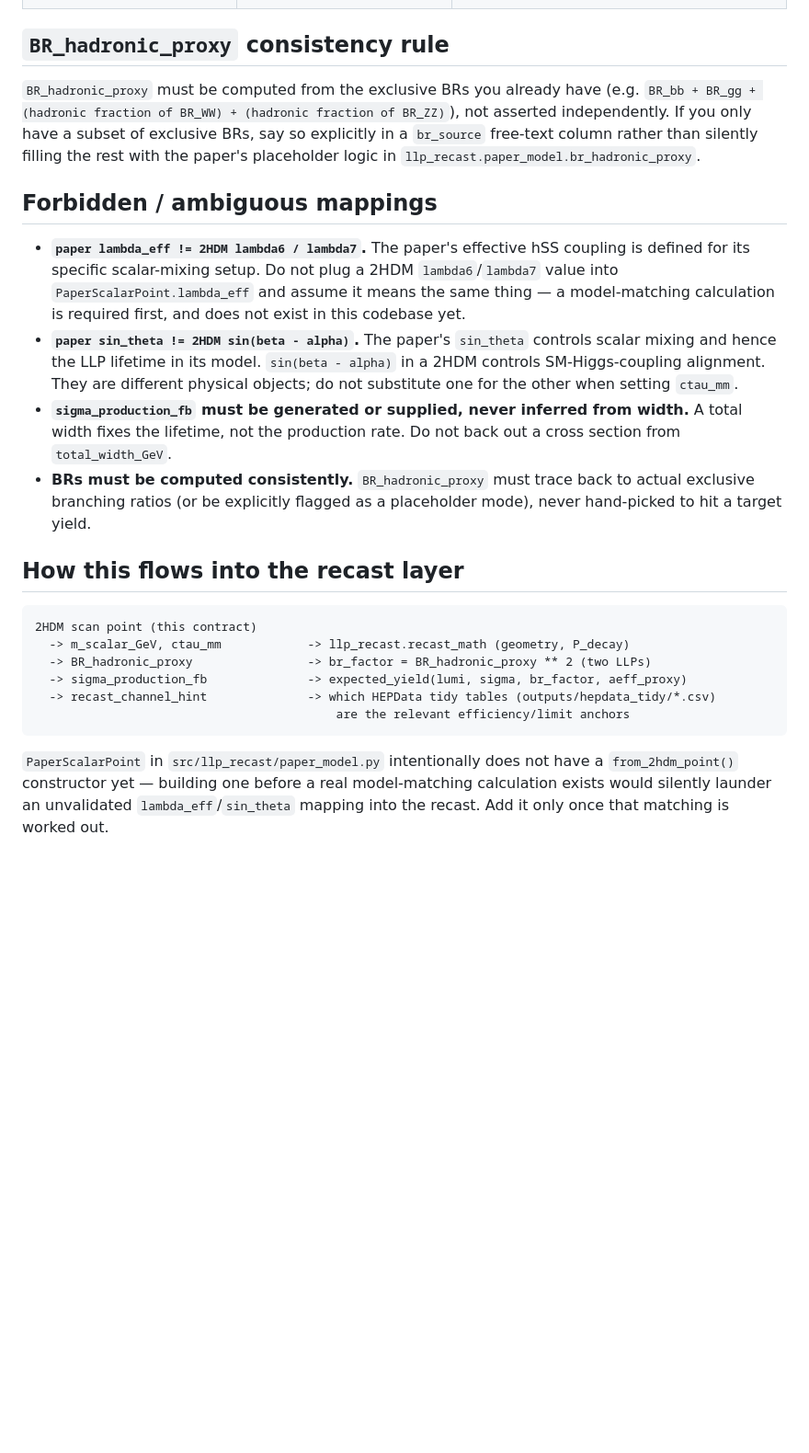
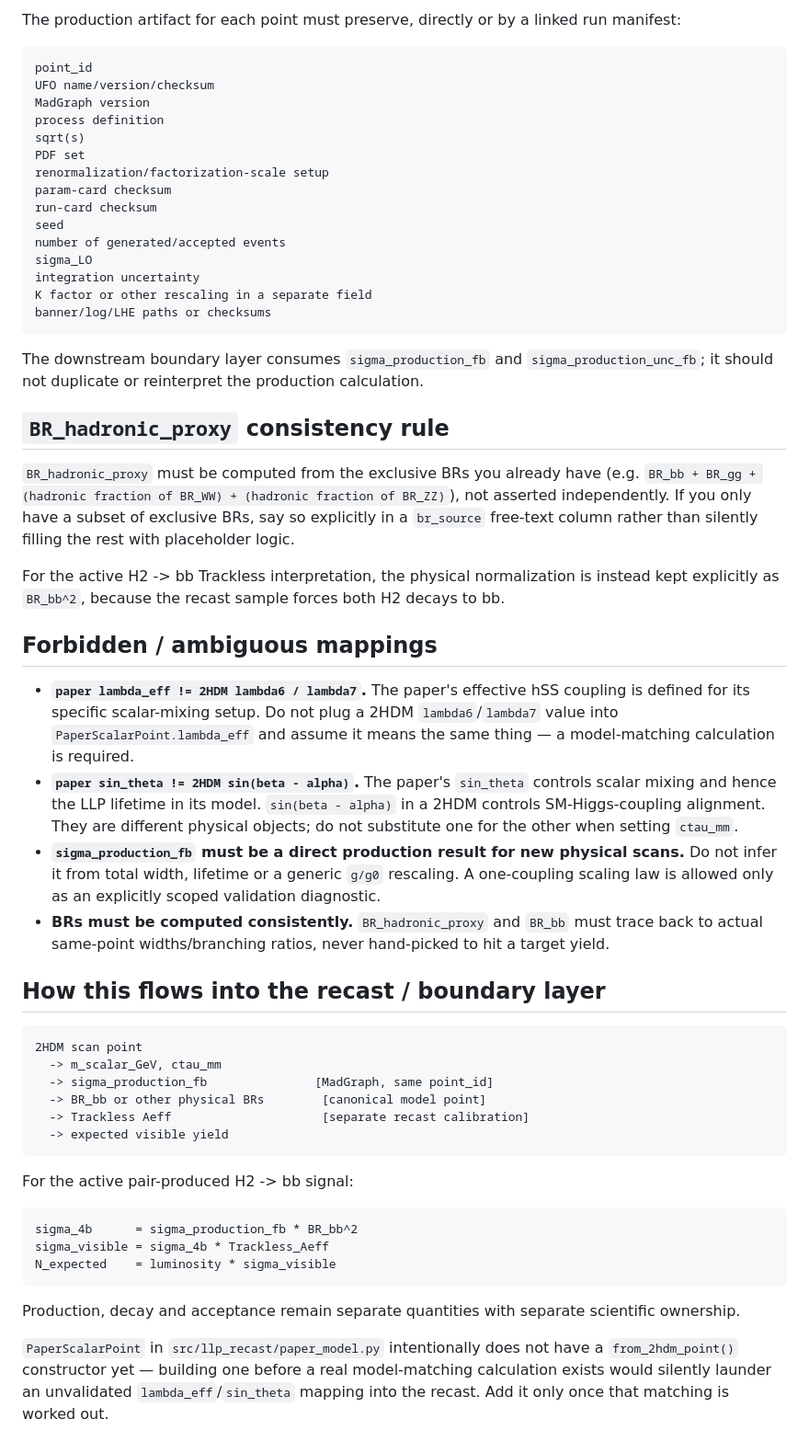
Before and after one commit to fbientrigo/dihiggs_hep_cross, a Markdown page: docs/contracts/model_point_to_llp_recast_contract.md, the part around one of its changes. Shown at 92% size. GitHub-like rendering; blank space fills up the shorter version.

Commit message:
physics: make direct MadGraph production canonical for physical points

````diff
--- a/docs/contracts/model_point_to_llp_recast_contract.md
+++ b/docs/contracts/model_point_to_llp_recast_contract.md
@@ -23,3 +52,27 @@ the generic geometry/efficiency math in `recast_math.py`.
+The production artifact for each point must preserve, directly or by a linked
+run manifest:
+
+```text
+point_id
+UFO name/version/checksum
+MadGraph version
+process definition
+sqrt(s)
+PDF set
+renormalization/factorization-scale setup
+param-card checksum
+run-card checksum
+seed
+number of generated/accepted events
+sigma_LO
+integration uncertainty
+K factor or other rescaling in a separate field
+banner/log/LHE paths or checksums
+```
+
+The downstream boundary layer consumes `sigma_production_fb` and
+`sigma_production_unc_fb`; it should not duplicate or reinterpret the production
+calculation.
 
 ## `BR_hadronic_proxy` consistency rule
 
@@ -27,41 +80,55 @@ the generic geometry/efficiency math in `recast_math.py`.
 (e.g. `BR_bb + BR_gg + (hadronic fraction of BR_WW) + (hadronic fraction of
 BR_ZZ)`), not asserted independently. If you only have a subset of exclusive
 BRs, say so explicitly in a `br_source` free-text column rather than silently
-filling the rest with the paper's placeholder logic in
-`llp_recast.paper_model.br_hadronic_proxy`.
+filling the rest with placeholder logic.
+
+For the active H2 -> bb Trackless interpretation, the physical normalization is
+instead kept explicitly as `BR_bb^2`, because the recast sample forces both H2
+decays to bb.
 
 ## Forbidden / ambiguous mappings
 
 - **`paper lambda_eff != 2HDM lambda6 / lambda7`.** The paper's effective hSS
   coupling is defined for its specific scalar-mixing setup. Do not plug a
   2HDM `lambda6`/`lambda7` value into `PaperScalarPoint.lambda_eff` and
-  assume it means the same thing — a model-matching calculation is required
-  first, and does not exist in this codebase yet.
+  assume it means the same thing — a model-matching calculation is required.
 - **`paper sin_theta != 2HDM sin(beta - alpha)`.** The paper's `sin_theta`
   controls scalar mixing and hence the LLP lifetime in its model. `sin(beta -
   alpha)` in a 2HDM controls SM-Higgs-coupling alignment. They are different
   physical objects; do not substitute one for the other when setting
   `ctau_mm`.
-- **`sigma_production_fb` must be generated or supplied, never inferred from
-  width.** A total width fixes the lifetime, not the production rate. Do not
-  back out a cross section from `total_width_GeV`.
-- **BRs must be computed consistently.** `BR_hadronic_proxy` must trace back
-  to actual exclusive branching ratios (or be explicitly flagged as a
-  placeholder mode), never hand-picked to hit a target yield.
+- **`sigma_production_fb` must be a direct production result for new physical
+  scans.** Do not infer it from total width, lifetime or a generic `g/g0`
+  rescaling. A one-coupling scaling law is allowed only as an explicitly scoped
+  validation diagnostic.
+- **BRs must be computed consistently.** `BR_hadronic_proxy` and `BR_bb` must
+  trace back to actual same-point widths/branching ratios, never hand-picked to
+  hit a target yield.
 
-## How this flows into the recast layer
+## How this flows into the recast / boundary layer
 
 ```text
-2HDM scan point (this contract)
-  -> m_scalar_GeV, ctau_mm            -> llp_recast.recast_math (geometry, P_decay)
-  -> BR_hadronic_proxy                -> br_factor = BR_hadronic_proxy ** 2 (two LLPs)
-  -> sigma_production_fb              -> expected_yield(lumi, sigma, br_factor, aeff_proxy)
-  -> recast_channel_hint              -> which HEPData tidy tables (outputs/hepdata_tidy/*.csv)
-                                          are the relevant efficiency/limit anchors
+2HDM scan point
+  -> m_scalar_GeV, ctau_mm
+  -> sigma_production_fb               [MadGraph, same point_id]
+  -> BR_bb or other physical BRs        [canonical model point]
+  -> Trackless Aeff                     [separate recast calibration]
+  -> expected visible yield
 ```
+
+For the active pair-produced H2 -> bb signal:
+
+```text
+sigma_4b      = sigma_production_fb * BR_bb^2
+sigma_visible = sigma_4b * Trackless_Aeff
+N_expected    = luminosity * sigma_visible
+```
+
+Production, decay and acceptance remain separate quantities with separate
+scientific ownership.
 
 `PaperScalarPoint` in `src/llp_recast/paper_model.py` intentionally does not
 have a `from_2hdm_point()` constructor yet — building one before a real
 model-matching calculation exists would silently launder an unvalidated
-`lambda_eff`/`sin_theta` mapping into the recast. Add it only once that
-matching is worked out.
+`lambda_eff`/`sin_theta` mapping into the recast. Add it only once that matching
+is worked out.
````
Also changed, not shown: other parts of docs/contracts/model_point_to_llp_recast_contract.md (+39 -10 lines).
